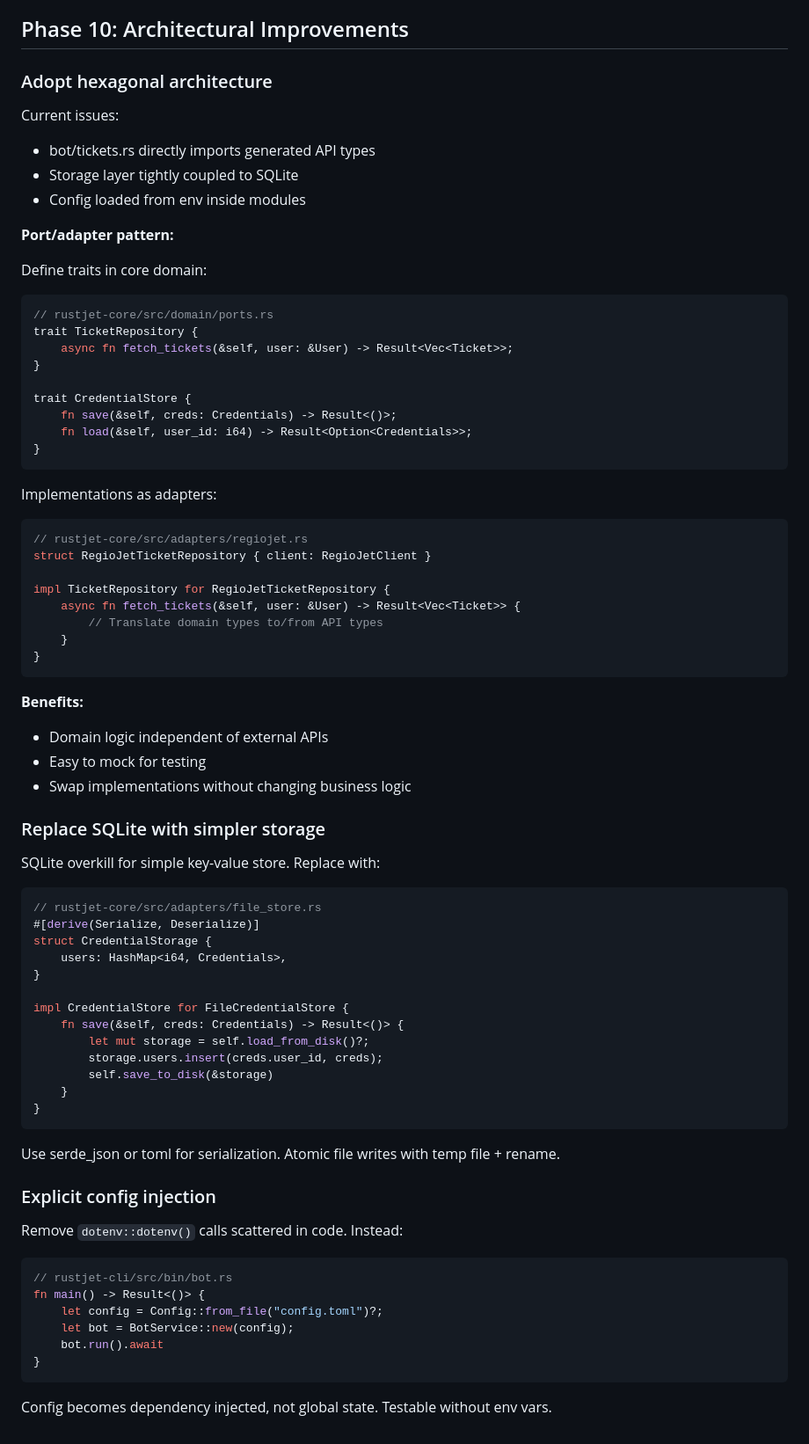
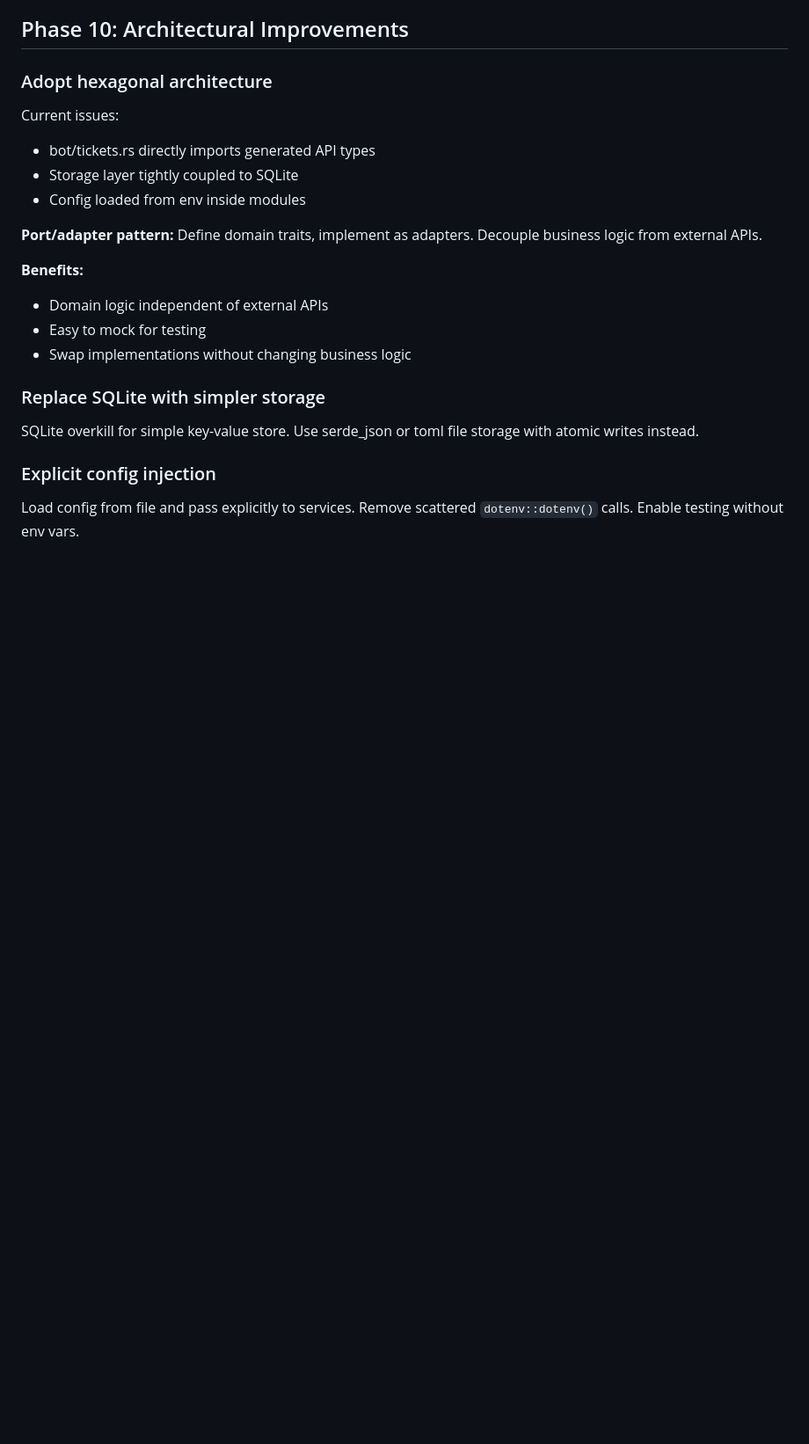
Before and after one commit to viluon/rustjet, a Markdown page: IMPLEMENTATION.md, the part around one of its changes. Shown at 88% size. Drawn GitHub-style; blank space fills up the shorter version.

Commit message:
Simplify implementation guide

````diff
--- a/IMPLEMENTATION.md
+++ b/IMPLEMENTATION.md
@@ -193,32 +117,7 @@ Current issues:
 - Storage layer tightly coupled to SQLite
 - Config loaded from env inside modules
 
-**Port/adapter pattern:**
-
-Define traits in core domain:
-```rust
-// rustjet-core/src/domain/ports.rs
-trait TicketRepository {
-    async fn fetch_tickets(&self, user: &User) -> Result<Vec<Ticket>>;
-}
-
-trait CredentialStore {
-    fn save(&self, creds: Credentials) -> Result<()>;
-    fn load(&self, user_id: i64) -> Result<Option<Credentials>>;
-}
-```
-
-Implementations as adapters:
-```rust
-// rustjet-core/src/adapters/regiojet.rs
-struct RegioJetTicketRepository { client: RegioJetClient }
-
-impl TicketRepository for RegioJetTicketRepository {
-    async fn fetch_tickets(&self, user: &User) -> Result<Vec<Ticket>> {
-        // Translate domain types to/from API types
-    }
-}
-```
+**Port/adapter pattern:** Define domain traits, implement as adapters. Decouple business logic from external APIs.
 
 **Benefits:**
 - Domain logic independent of external APIs
@@ -227,36 +126,8 @@ impl TicketRepository for RegioJetTicketRepository {
 
 ### Replace SQLite with simpler storage
 
-SQLite overkill for simple key-value store. Replace with:
-```rust
-// rustjet-core/src/adapters/file_store.rs
-#[derive(Serialize, Deserialize)]
-struct CredentialStorage {
-    users: HashMap<i64, Credentials>,
-}
-
-impl CredentialStore for FileCredentialStore {
-    fn save(&self, creds: Credentials) -> Result<()> {
-        let mut storage = self.load_from_disk()?;
-        storage.users.insert(creds.user_id, creds);
-        self.save_to_disk(&storage)
-    }
-}
-```
-
-Use serde_json or toml for serialization. Atomic file writes with temp file + rename.
+SQLite overkill for simple key-value store. Use serde_json or toml file storage with atomic writes instead.
 
 ### Explicit config injection
 
-Remove `dotenv::dotenv()` calls scattered in code. Instead:
-
-```rust
-// rustjet-cli/src/bin/bot.rs
-fn main() -> Result<()> {
-    let config = Config::from_file("config.toml")?;
-    let bot = BotService::new(config);
-    bot.run().await
-}
-```
-
-Config becomes dependency injected, not global state. Testable without env vars.
+Load config from file and pass explicitly to services. Remove scattered `dotenv::dotenv()` calls. Enable testing without env vars.
````
Also changed, not shown: other parts of IMPLEMENTATION.md (+4 -80 lines).
